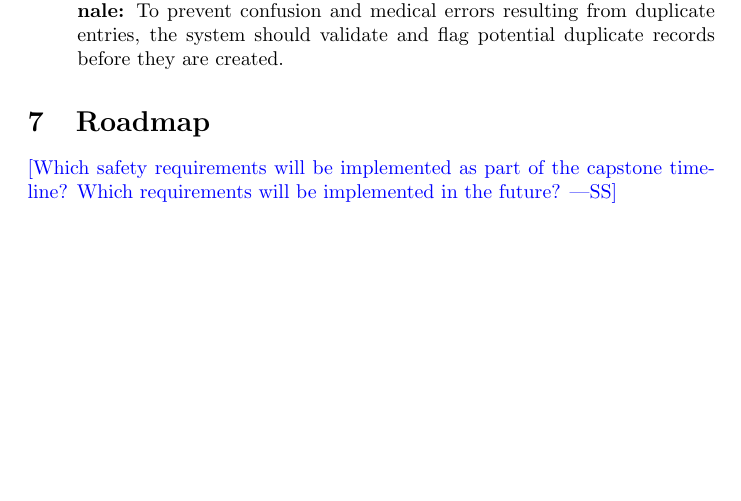
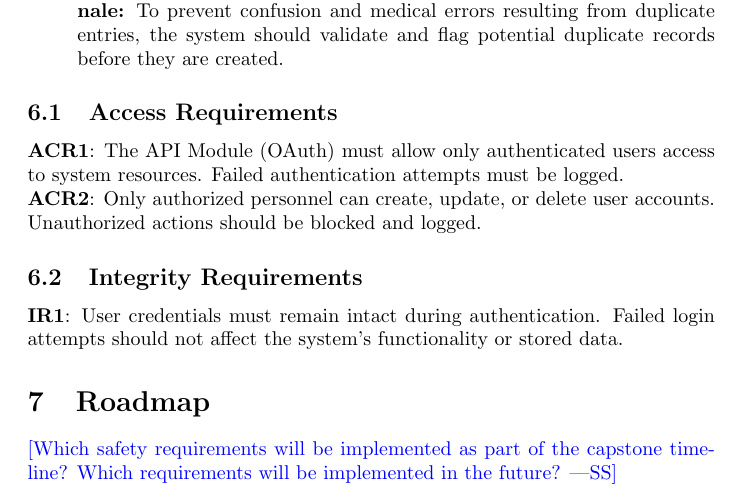
Before and after one commit to Inreet-Kaur/capstone, a LaTeX document (docs/HazardAnalysis/HazardAnalysis.tex): part of page 8 of 9, cut so that both start at the same text, the shorter picture padded with empty space. Compiled offline with pdfLaTeX.

Commit message:
Access and Integrity Reqs

```diff
--- a/docs/HazardAnalysis/HazardAnalysis.tex
+++ b/docs/HazardAnalysis/HazardAnalysis.tex
@@ -190,6 +190,13 @@ The following assumptions are made regarding both the software and hardware comp
     \textbf{Rationale:} To prevent confusion and medical errors resulting from duplicate entries, the system should validate and flag potential duplicate records before they are created.
 \end{itemize}
 
+\subsection{Access Requirements}
+\textbf{ACR1}: The API Module (OAuth) must allow only authenticated users access to system resources. Failed authentication attempts must be logged.
+
+\noindent \textbf{ACR2}: Only authorized personnel can create, update, or delete user accounts. Unauthorized actions should be blocked and logged.
+
+\subsection{Integrity Requirements}
+\textbf{IR1}: User credentials must remain intact during authentication. Failed login attempts should not affect the system's functionality or stored data.
 
 
 
```
